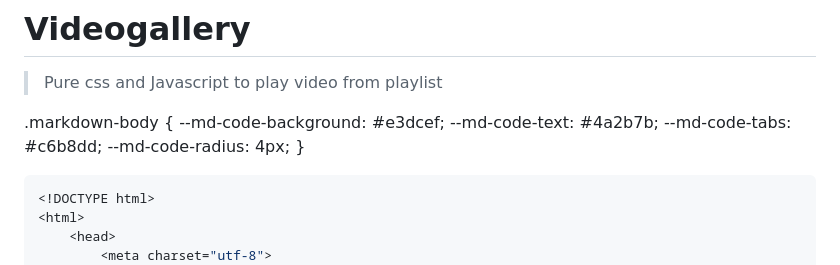
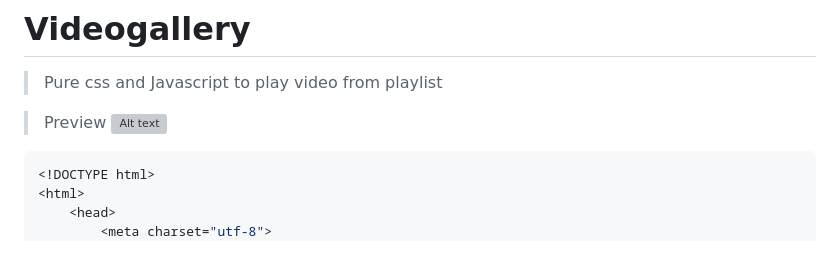
Before and after one commit to waytologic/Videogallery, a Markdown page: README.md, the part around the change. Rendered like a GitHub page; grey boxes are pictures that could not be loaded.

````diff
--- a/README.md
+++ b/README.md
@@ -2,12 +2,8 @@
 
 > Pure css and Javascript to play video from playlist
 
-.markdown-body {
-  --md-code-background: #e3dcef;
-  --md-code-text: #4a2b7b;
-  --md-code-tabs: #c6b8dd;
-  --md-code-radius: 4px;
-}
+> Preview
+![Alt text](https://cdn.path.to/some/image.jpg "This is some image...")
 
 ```javascript HTML code
 <!DOCTYPE html>
````
